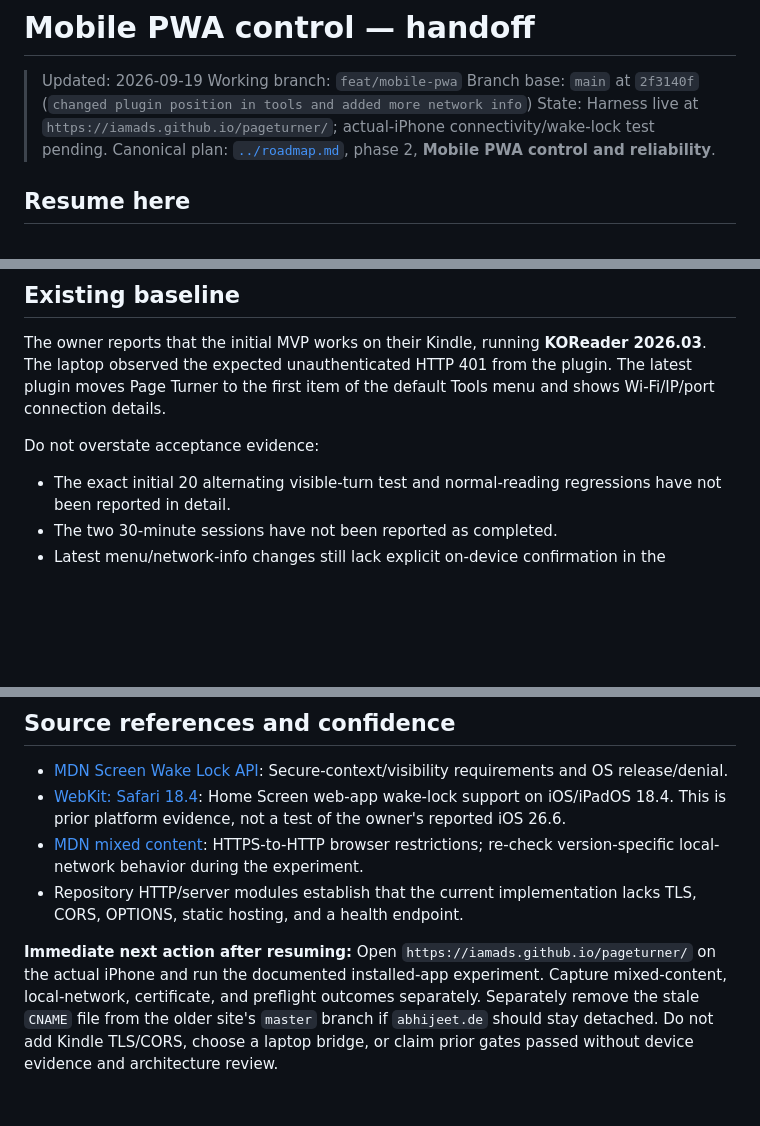
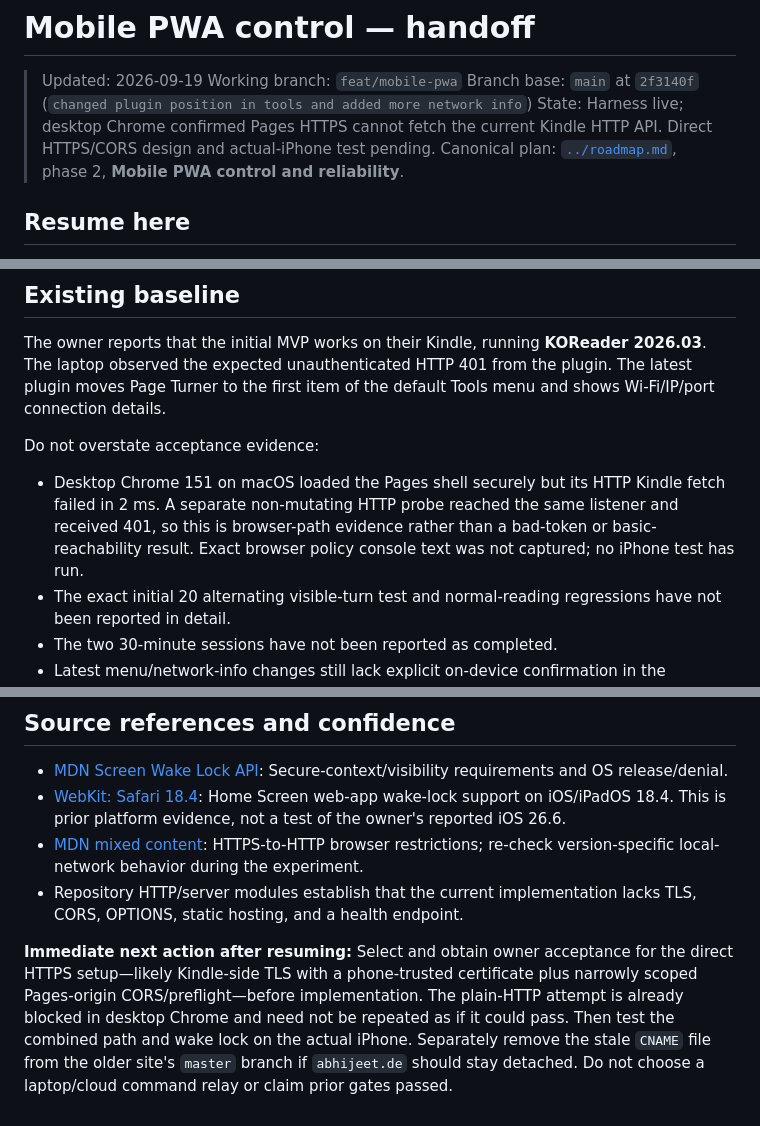
Before and after one commit to iamads/pageturner, a Markdown page: docs/mobile-pwa-handoff.md, 3 parts joined by grey strips. Rendered like a GitHub page; blank space fills up the shorter version.

```diff
--- a/docs/mobile-pwa-handoff.md
+++ b/docs/mobile-pwa-handoff.md
@@ -3,7 +3,7 @@
 > Updated: 2026-09-19
 > Working branch: `feat/mobile-pwa`
 > Branch base: `main` at `2f3140f` (`changed plugin position in tools and added more network info`)
-> State: Harness live at `https://iamads.github.io/pageturner/`; actual-iPhone connectivity/wake-lock test pending.
+> State: Harness live; desktop Chrome confirmed Pages HTTPS cannot fetch the current Kindle HTTP API. Direct HTTPS/CORS design and actual-iPhone test pending.
 > Canonical plan: [`../roadmap.md`](../roadmap.md), phase 2, **Mobile PWA control and reliability**.
 
 ## Resume here
@@ -29,6 +29,7 @@ The owner reports that the initial MVP works on their Kindle, running **KOReader
 
 Do not overstate acceptance evidence:
 
+- Desktop Chrome 151 on macOS loaded the Pages shell securely but its HTTP Kindle fetch failed in 2 ms. A separate non-mutating HTTP probe reached the same listener and received 401, so this is browser-path evidence rather than a bad-token or basic-reachability result. Exact browser policy console text was not captured; no iPhone test has run.
 - The exact initial 20 alternating visible-turn test and normal-reading regressions have not been reported in detail.
 - The two 30-minute sessions have not been reported as completed.
 - Latest menu/network-info changes still lack explicit on-device confirmation in the conversation.
@@ -142,4 +143,4 @@ KOReader's bundled LuaSocket on the Kindle is separate from the developer laptop
 - [MDN mixed content](https://developer.mozilla.org/en-US/docs/Web/Security/Mixed_content): HTTPS-to-HTTP browser restrictions; re-check version-specific local-network behavior during the experiment.
 - Repository HTTP/server modules establish that the current implementation lacks TLS, CORS, OPTIONS, static hosting, and a health endpoint.
 
-**Immediate next action after resuming:** Open `https://iamads.github.io/pageturner/` on the actual iPhone and run the documented installed-app experiment. Capture mixed-content, local-network, certificate, and preflight outcomes separately. Separately remove the stale `CNAME` file from the older site's `master` branch if `abhijeet.de` should stay detached. Do not add Kindle TLS/CORS, choose a laptop bridge, or claim prior gates passed without device evidence and architecture review.
+**Immediate next action after resuming:** Select and obtain owner acceptance for the direct HTTPS setup—likely Kindle-side TLS with a phone-trusted certificate plus narrowly scoped Pages-origin CORS/preflight—before implementation. The plain-HTTP attempt is already blocked in desktop Chrome and need not be repeated as if it could pass. Then test the combined path and wake lock on the actual iPhone. Separately remove the stale `CNAME` file from the older site's `master` branch if `abhijeet.de` should stay detached. Do not choose a laptop/cloud command relay or claim prior gates passed.
```
Also changed, not shown: roadmap.md (+4 -2 lines).
